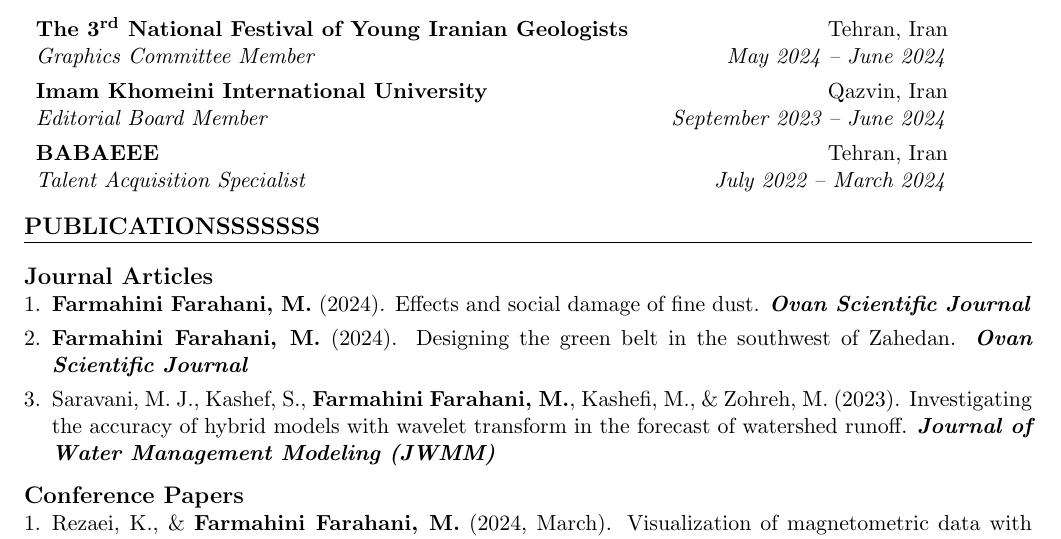
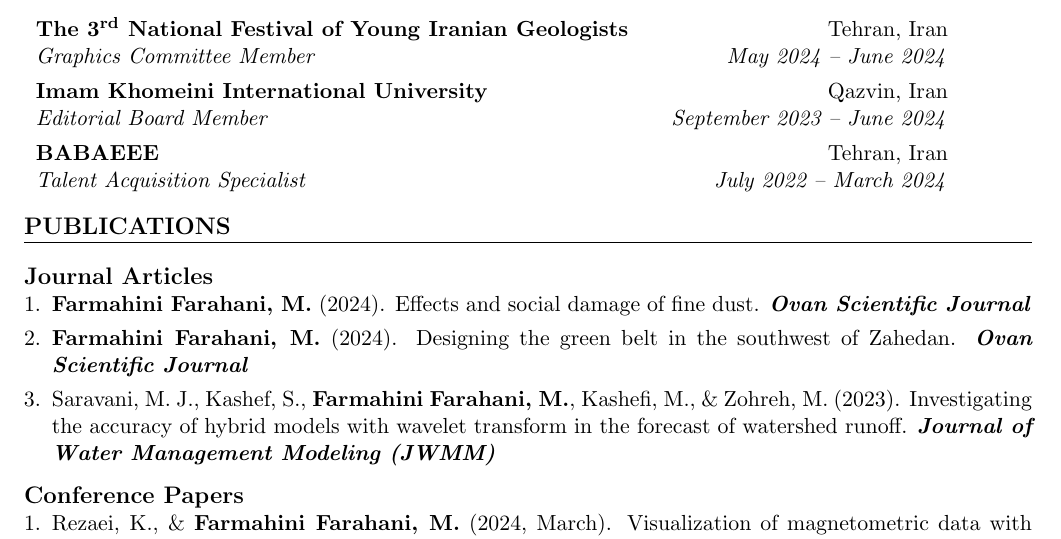
Before and after one commit to aradfarahani/aradfarahani, a LaTeX CV (CV/aradfarahani.tex): part of page 2 of 3, cut so that both start at the same text. Compiled offline with pdfLaTeX.

Commit message:
Update aradfarahani.tex

```diff
--- a/CV/aradfarahani.tex
+++ b/CV/aradfarahani.tex
@@ -180,7 +180,7 @@
 	%%%%%%%%%%%%%%%%%%%%%%%%%%%%%%%%%%%%%%%%%%%%%%%%%%%%%%%%%%%%%%%%%%%%%%%%%%%%%%%%%%%%%%%%%%%%%%%%%%%%%%%%%%
 
 
-	\section{Publicationsssssss}
+	\section{Publications}
 	\begin{justify}
 		\subsection*{Journal Articles}
 		\begin{enumerate}[label=\arabic*.,left=0pt,topsep=7.5pt,partopsep=0pt,itemsep=3.5pt,parsep=0pt]
```
